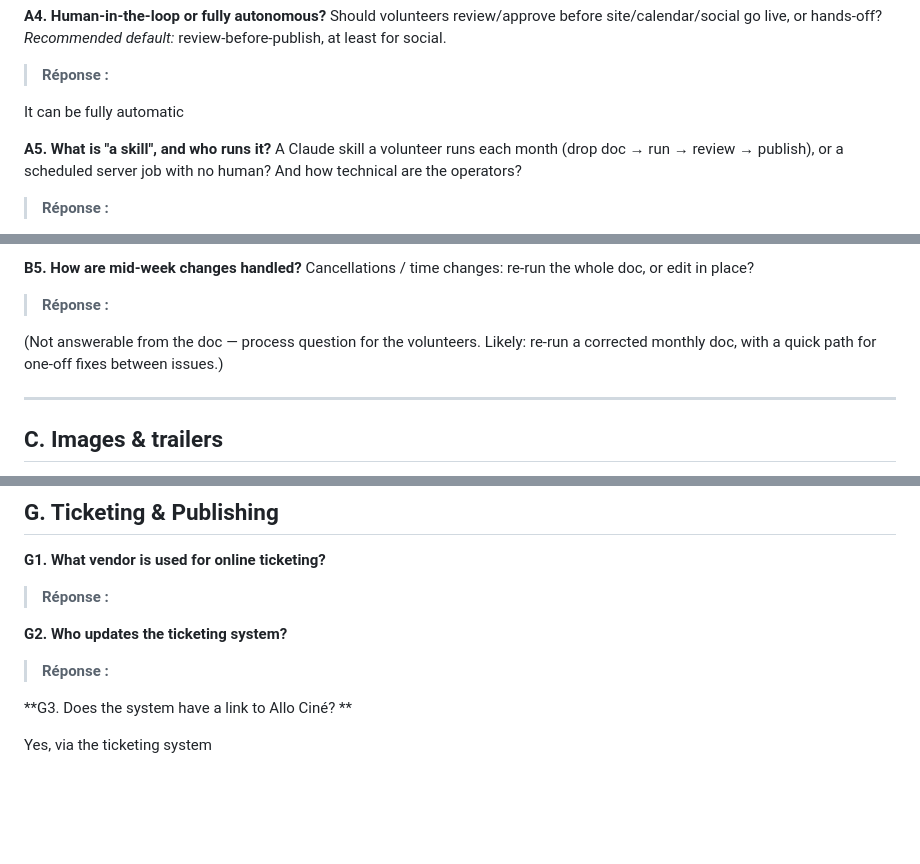
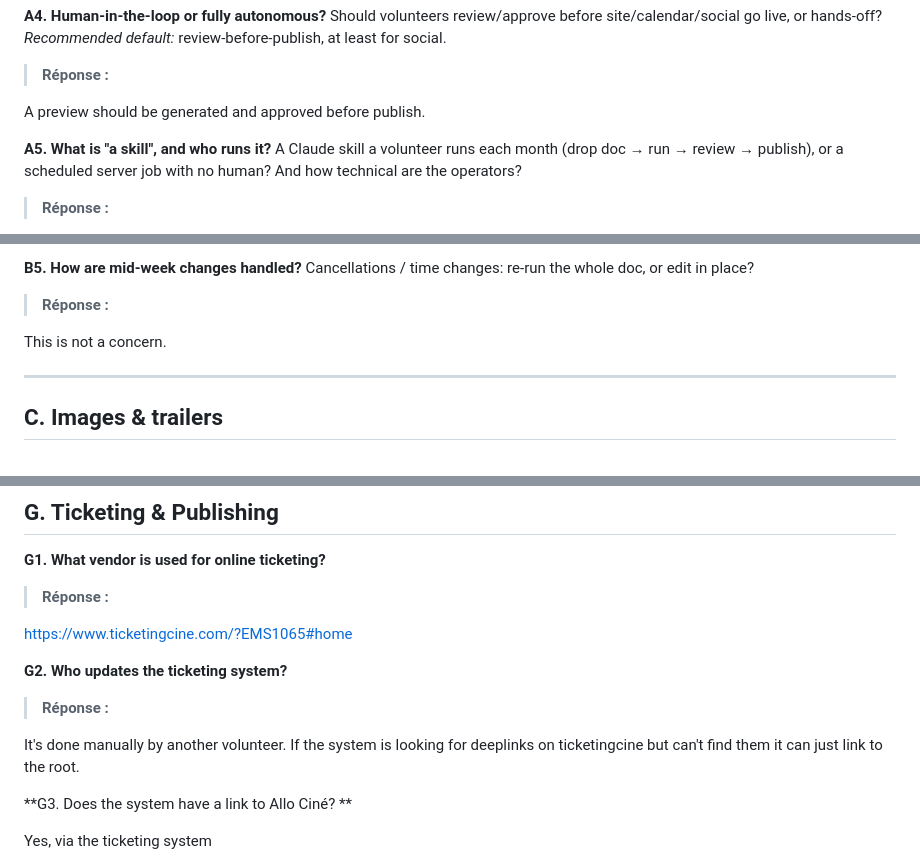
Before and after one commit to CinemaStDenis/website, a Markdown page: docs/specs/spec-questions.md, 3 parts joined by grey strips. Drawn GitHub-style; blank space fills up the shorter version.

```diff
--- a/docs/specs/spec-questions.md
+++ b/docs/specs/spec-questions.md
@@ -61,7 +61,7 @@ _Recommended default:_ review-before-publish, at least for social.
 
 > **Réponse :**
 
-It can be fully automatic
+A preview should be generated and approved before publish.
 
 **A5. What is "a skill", and who runs it?**
 A Claude skill a volunteer runs each month (drop doc → run → review → publish),
@@ -125,8 +125,7 @@ Cancellations / time changes: re-run the whole doc, or edit in place?
 
 > **Réponse :**
 
-(Not answerable from the doc — process question for the volunteers. Likely: re-run
-a corrected monthly doc, with a quick path for one-off fixes between issues.)
+This is not a concern.
 
 ---
 
@@ -238,9 +256,13 @@ _Recommended sequencing:_ (1) new site + programme-from-doc → (2) calendar fee
 
 > **Réponse :**
 
+https://www.ticketingcine.com/?EMS1065#home
+
 **G2. Who updates the ticketing system?**
 
 > **Réponse :**
+
+It's done manually by another volunteer. If the system is looking for deeplinks on ticketingcine but can't find them it can just link to the root.
 
 **G3. Does the system have a link to Allo Ciné? **
 
```
Also changed, not shown: other parts of docs/specs/spec-questions.md (+22 -3 lines).
